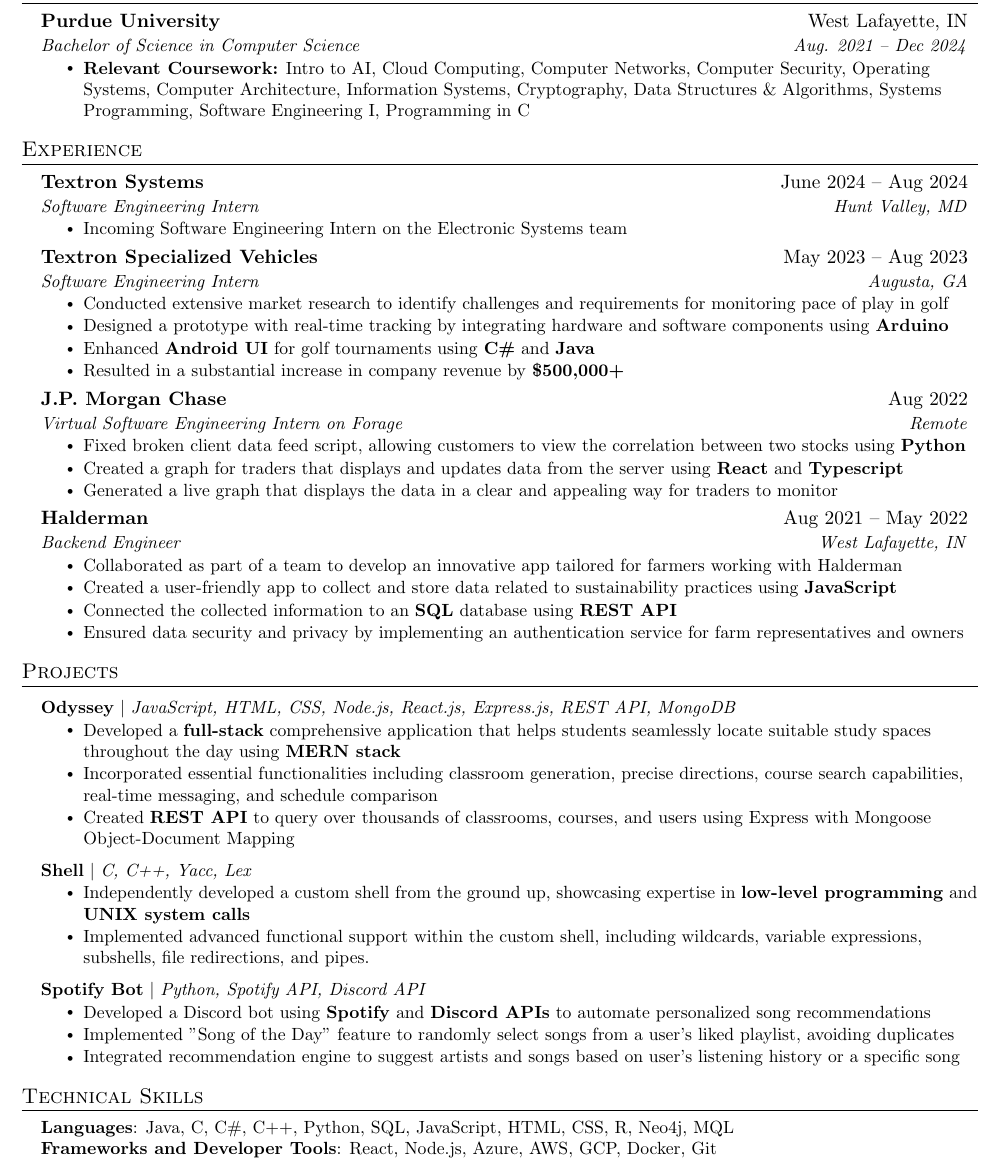
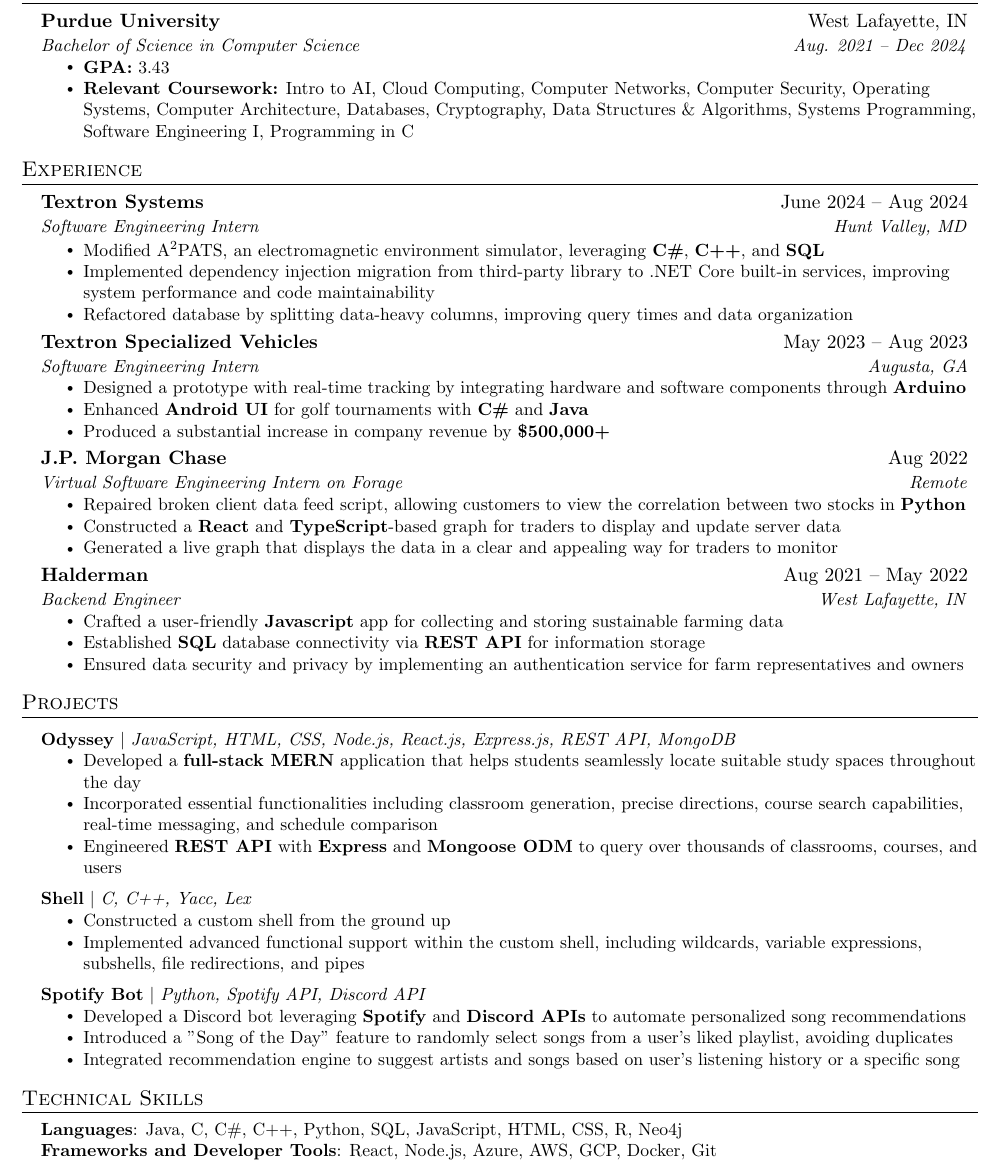
Before and after one commit to ArnavPatel09/Resume, a LaTeX CV (Arnav_Resume.tex): part of the page, cut so that both start at the same text. Compiled offline with pdfLaTeX.

Commit message:
added textron systems internship experience + changed wording of a few bullet points

```diff
--- a/Arnav_Resume.tex
+++ b/Arnav_Resume.tex
@@ -130,9 +130,10 @@
       {Purdue University}{West Lafayette, IN}
       {Bachelor of Science in Computer Science}{Aug. 2021 -- Dec 2024}
       \resumeItemListStart
+          \resumeItem{\textbf{GPA:} 3.43}
           \resumeItem{
             \textbf{Relevant Coursework:}
-            Intro to AI, Cloud Computing, Computer Networks, Computer Security, Operating Systems, Computer Architecture, Information Systems, Cryptography, Data Structures \& Algorithms, Systems Programming, Software Engineering I, Programming in C
+            Intro to AI, Cloud Computing, Computer Networks, Computer Security, Operating Systems, Computer Architecture, Databases, Cryptography, Data Structures \& Algorithms, Systems Programming, Software Engineering I, Programming in C
           }
       \resumeItemListEnd
   \resumeSubHeadingListEnd
@@ -145,19 +146,19 @@
       {Textron Systems}{June 2024 -- Aug 2024}
       {Software Engineering Intern}{Hunt Valley, MD}
       \resumeItemListStart
-        \resumeItem{Incoming Software Engineering Intern on the Electronic Systems team}
+        \resumeItem{Modified A$^2$PATS, an electromagnetic environment simulator, leveraging \textbf{C\#}, \textbf{C++}, and \textbf{SQL}}
+        % \resumeItem{Implemented dependency injection migration from a third-party Unity library .NET Core built-in services, improving system performance and enhancing maintainability}
+        \resumeItem{Implemented dependency injection migration from third-party library to .NET Core built-in services, improving system performance and code maintainability}
+         \resumeItem{Refactored database by splitting data-heavy columns, improving query times and data organization}
       \resumeItemListEnd
-
-
 
     \resumeSubheading
       {Textron Specialized Vehicles}{May 2023 -- Aug 2023}
       {Software Engineering Intern}{Augusta, GA}
       \resumeItemListStart
-        \resumeItem{Conducted extensive market research to identify challenges and requirements for monitoring pace of play in golf}
-        \resumeItem{Designed a prototype with real-time tracking by integrating hardware and software components using \textbf{Arduino}}
-        \resumeItem{Enhanced \textbf{Android UI} for golf tournaments using \textbf{C\#} and \textbf{Java}}
-        \resumeItem{Resulted in a substantial increase in company revenue by \textbf{\$500,000+}}
+        \resumeItem{Designed a prototype with real-time tracking by integrating hardware and software components through \textbf{Arduino}}
+        \resumeItem{Enhanced \textbf{Android UI} for golf tournaments with \textbf{C\#} and \textbf{Java}}
+        \resumeItem{Produced a substantial increase in company revenue by \textbf{\$500,000+}}
       \resumeItemListEnd
 
 
@@ -175,8 +176,8 @@
       {J.P. Morgan Chase}{Aug 2022}
       {Virtual Software Engineering Intern on Forage}{Remote}
       \resumeItemListStart
-        \resumeItem{Fixed broken client data feed script, allowing customers to view the correlation between two stocks using \textbf{Python}}
-        \resumeItem{Created a graph for traders that displays and updates data from the server using \textbf{React} and \textbf{Typescript}}
+        \resumeItem{Repaired broken client data feed script, allowing customers to view the correlation between two stocks in \textbf{Python}}
+        \resumeItem{Constructed a \textbf{React} and \textbf{TypeScript}-based graph for traders to display and update server data}
         \resumeItem{Generated a live graph that displays the data in a clear and appealing way for traders to monitor}
     \resumeItemListEnd
 
@@ -184,9 +185,8 @@
       {Halderman}{Aug 2021 -- May 2022}
       {Backend Engineer}{West Lafayette, IN}
       \resumeItemListStart
-        \resumeItem{Collaborated as part of a team to develop an innovative app tailored for farmers working with Halderman}
-        \resumeItem{Created a user-friendly app to collect and store data related to sustainability practices using \textbf{JavaScript}}
-        \resumeItem{Connected the collected information to an \textbf{SQL} database using \textbf{REST API}}
+        \resumeItem{Crafted a user-friendly \textbf{Javascript} app for collecting and storing sustainable farming data}
+        \resumeItem{Established \textbf{SQL} database connectivity via \textbf{REST API} for information storage}
         \resumeItem{Ensured data security and privacy by implementing an authentication service for farm representatives and owners}
       \resumeItemListEnd
 
@@ -206,21 +206,21 @@
       \resumeProjectHeading
           {\textbf{Odyssey} $|$ \emph{JavaScript, HTML, CSS, Node.js, React.js, Express.js, REST API, MongoDB}}{}
           \resumeItemListStart
-            \resumeItem{Developed a \textbf{full-stack} comprehensive application that helps students seamlessly locate suitable study spaces throughout the day using \textbf{MERN stack}}
+            \resumeItem{Developed a \textbf{full-stack MERN} application that helps students seamlessly locate suitable study spaces throughout the day}
             \resumeItem{Incorporated essential functionalities including classroom generation, precise directions, course search capabilities, real-time messaging, and schedule comparison}
-            \resumeItem{Created \textbf{REST API} to query over thousands of classrooms, courses, and users using Express with Mongoose Object-Document Mapping}
+            \resumeItem{Engineered \textbf{REST API} with \textbf{Express} and \textbf{Mongoose ODM} to query over thousands of classrooms, courses, and users}
           \resumeItemListEnd
       \resumeProjectHeading
           {\textbf{Shell} $|$ \emph{C, C++, Yacc, Lex}}{}
           \resumeItemListStart
-            \resumeItem{Independently developed a custom shell from the ground up, showcasing expertise in \textbf{low-level programming} and \textbf{UNIX system calls}}
-            \resumeItem{Implemented advanced functional support within the custom shell, including wildcards, variable expressions, subshells, file redirections, and pipes.}
+            \resumeItem{Constructed a custom shell from the ground up}
+            \resumeItem{Implemented advanced functional support within the custom shell, including wildcards, variable expressions, subshells, file redirections, and pipes}
           \resumeItemListEnd
       \resumeProjectHeading
           {\textbf{Spotify Bot} $|$ \emph{Python, Spotify API, Discord API}}{}
           \resumeItemListStart
-            \resumeItem{Developed a Discord bot using \textbf{Spotify} and \textbf{Discord APIs} to automate personalized song recommendations}
-            \resumeItem{Implemented "Song of the Day" feature to randomly select songs from a user's liked playlist, avoiding duplicates}
+            \resumeItem{Developed a Discord bot leveraging \textbf{Spotify} and \textbf{Discord APIs} to automate personalized song recommendations}
+            \resumeItem{Introduced a "Song of the Day" feature to randomly select songs from a user's liked playlist, avoiding duplicates}
             \resumeItem{Integrated recommendation engine to suggest artists and songs based on user's listening history or a specific song}
 
           \resumeItemListEnd
@@ -238,7 +238,7 @@
 \section{Technical Skills}
  \begin{itemize}[leftmargin=0.15in, label={}]
     \small{\item{
-     \textbf{Languages}{: Java, C, C\#, C++, Python, SQL, JavaScript, HTML, CSS, R, Neo4j, MQL} \\
+     \textbf{Languages}{: Java, C, C\#, C++, Python, SQL, JavaScript, HTML, CSS, R, Neo4j} \\
      \textbf{Frameworks and Developer Tools}{: React, Node.js, Azure, AWS, GCP, Docker, Git} \\
     }}
     %\textbf{Certifications}{: Azure, AWS, GCP}
```
